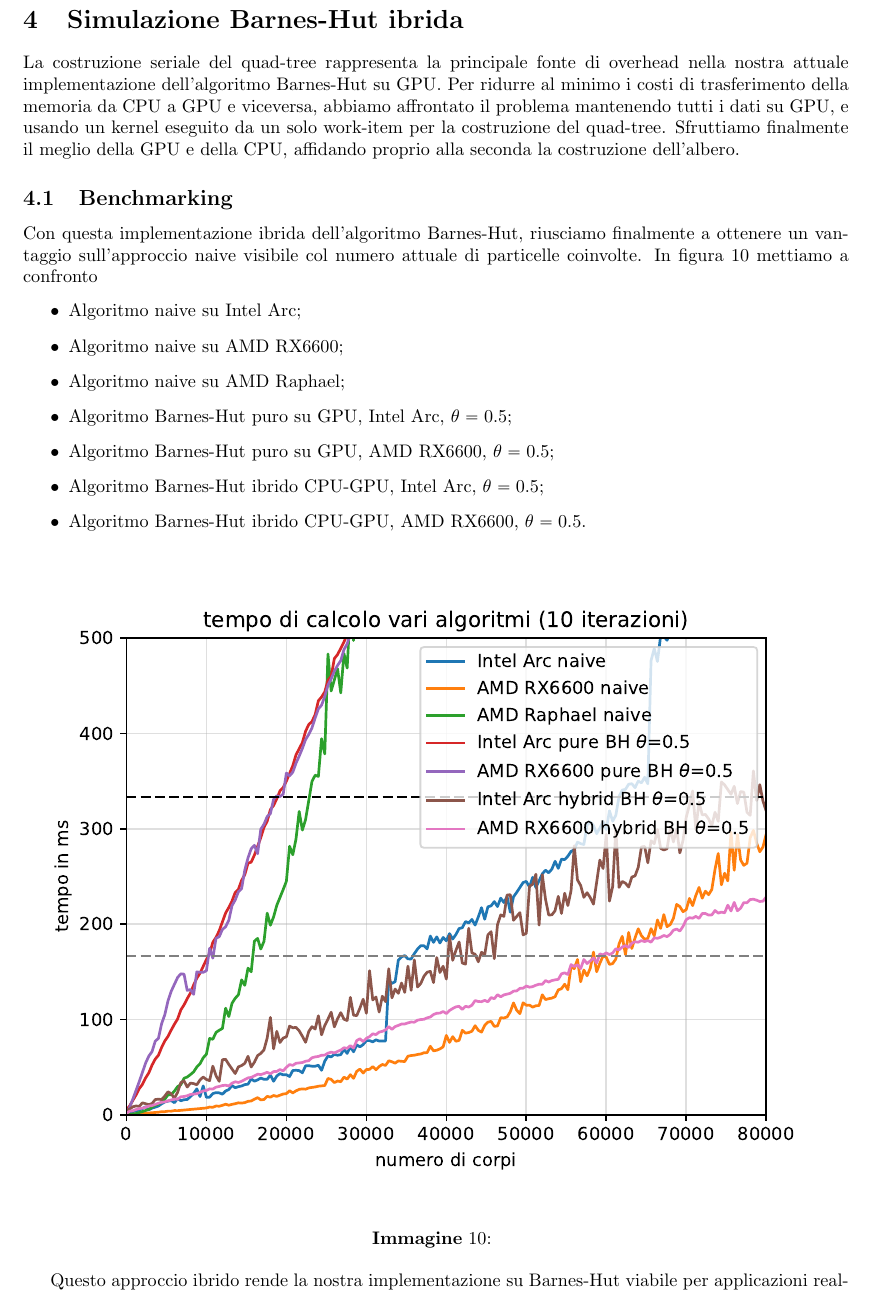
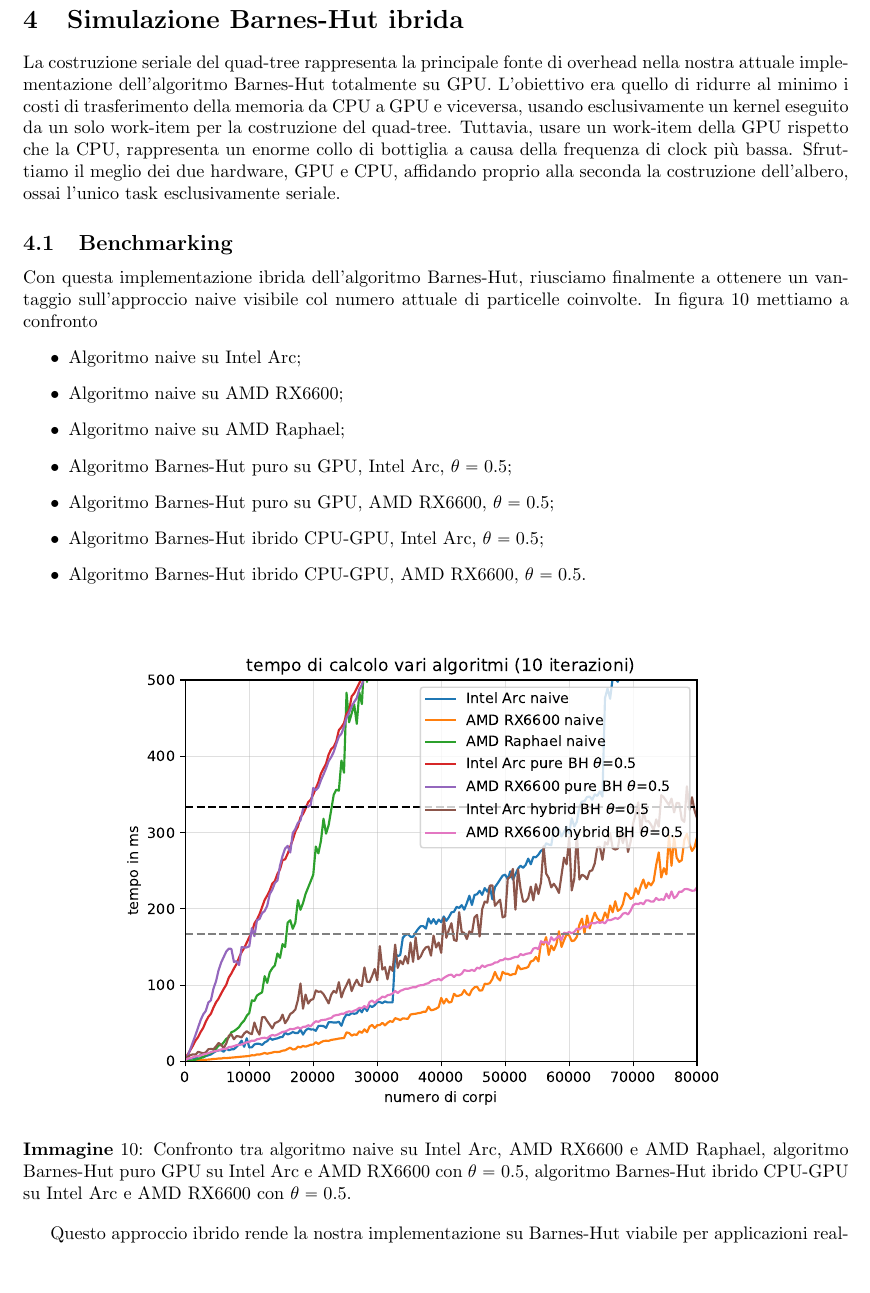
Before and after one commit to BoredDam/2d-gpu-n-body-sim, a LaTeX paper (report/report.tex): part of page 15 of 16, cut so that both start at the same text, the shorter picture padded with empty space. Compiled offline with pdfLaTeX.

Commit message:
new: working on report

```diff
--- a/report/report.tex
+++ b/report/report.tex
@@ -490,7 +490,8 @@ Va tuttavia specificata una cosa quando desideriamo mettere a confronto l'approc
 {\huge TODO inserire il confronto per theta = 0.1, 0.2, 0.3, 0.4, 0.5, 0.6, 0.7, 0.8}
 
 \section{Simulazione Barnes-Hut ibrida}
-La costruzione seriale del quad-tree rappresenta la principale fonte di overhead nella nostra attuale implementazione dell'algoritmo Barnes-Hut su GPU. Per ridurre al minimo i costi di trasferimento della memoria da CPU a GPU e viceversa, abbiamo affrontato il problema mantenendo tutti i dati su GPU, e usando un kernel eseguito da un solo work-item per la costruzione del quad-tree. Sfruttiamo finalmente il meglio della GPU e della CPU, affidando proprio alla seconda la costruzione dell'albero.
+La costruzione seriale del quad-tree rappresenta la principale fonte di overhead nella nostra attuale implementazione dell'algoritmo Barnes-Hut totalmente su GPU. L'obiettivo era quello di ridurre al minimo i costi di trasferimento della memoria da CPU a GPU e viceversa, usando esclusivamente un kernel eseguito da un solo work-item per la costruzione del quad-tree.
+Tuttavia, usare un work-item della GPU rispetto che la CPU, rappresenta un enorme collo di bottiglia a causa della frequenza di clock più bassa. Sfruttiamo il meglio dei due hardware, GPU e CPU, affidando proprio alla seconda la costruzione dell'albero, ossai l'unico task esclusivamente seriale.
 
 \subsection{Benchmarking}
 Con questa implementazione ibrida dell'algoritmo Barnes-Hut, riusciamo finalmente a ottenere un vantaggio sull'approccio naive visibile col numero attuale di particelle coinvolte. In figura~\ref{fig:naivebhtotalms} mettiamo a confronto
@@ -506,8 +507,10 @@ Con questa implementazione ibrida dell'algoritmo Barnes-Hut, riusciamo finalment
 
 \begin{figure}[tph]
 	\centering
-	\includegraphics[width=1\linewidth]{../images/naive_bh_total_ms}
-	\caption{}
+	\includegraphics[width=0.8\linewidth]{../images/naive_bh_total_ms}
+	\caption{Confronto tra algoritmo naive su Intel Arc, AMD RX6600 e AMD Raphael,
+		algoritmo Barnes-Hut puro GPU su Intel Arc e AMD RX6600 con $\theta = 0.5$,
+		algoritmo Barnes-Hut ibrido CPU-GPU su Intel Arc e AMD RX6600 con $\theta = 0.5$.}
 	\label{fig:naivebhtotalms}
 \end{figure}
 %
```
Also changed, not shown: report/report.pdf.
